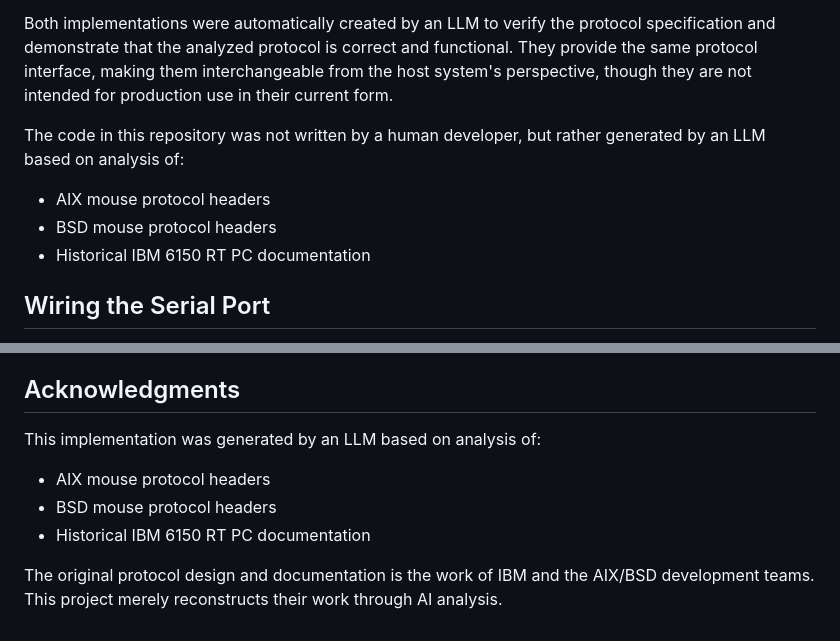
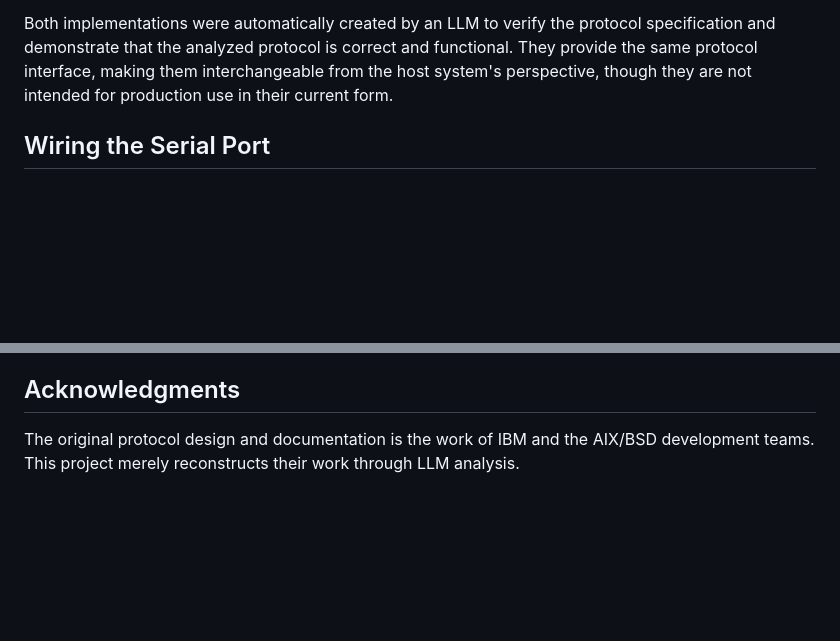
Before and after one commit to hanshuebner/rt-mouse, a Markdown page: README.md, 2 parts joined by grey strips. GitHub-like rendering; blank space fills up the shorter version.

```diff
--- a/README.md
+++ b/README.md
@@ -10,11 +10,6 @@ The RT-Mouse emulator is an AI-generated implementation that allows modern compu
 - **Swift Version**: An LLM-generated native macOS POC that uses system APIs for mouse tracking and event handling
 
 Both implementations were automatically created by an LLM to verify the protocol specification and demonstrate that the analyzed protocol is correct and functional. They provide the same protocol interface, making them interchangeable from the host system's perspective, though they are not intended for production use in their current form.
-
-The code in this repository was not written by a human developer, but rather generated by an LLM based on analysis of:
-- AIX mouse protocol headers
-- BSD mouse protocol headers
-- Historical IBM 6150 RT PC documentation
 
 ## Wiring the Serial Port
 
@@ -127,9 +122,4 @@ This project is licensed under the MIT License - see the [LICENSE](LICENSE) file
 
 ## Acknowledgments
 
-This implementation was generated by an LLM based on analysis of:
-- AIX mouse protocol headers
-- BSD mouse protocol headers
-- Historical IBM 6150 RT PC documentation
-
-The original protocol design and documentation is the work of IBM and the AIX/BSD development teams. This project merely reconstructs their work through AI analysis.
+The original protocol design and documentation is the work of IBM and the AIX/BSD development teams. This project merely reconstructs their work through LLM analysis.
```
